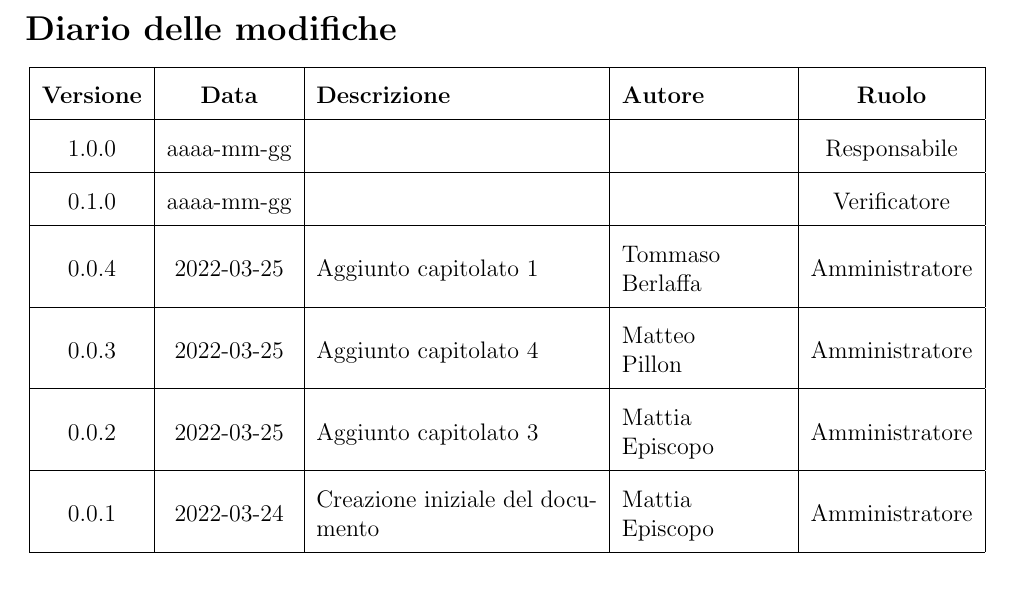
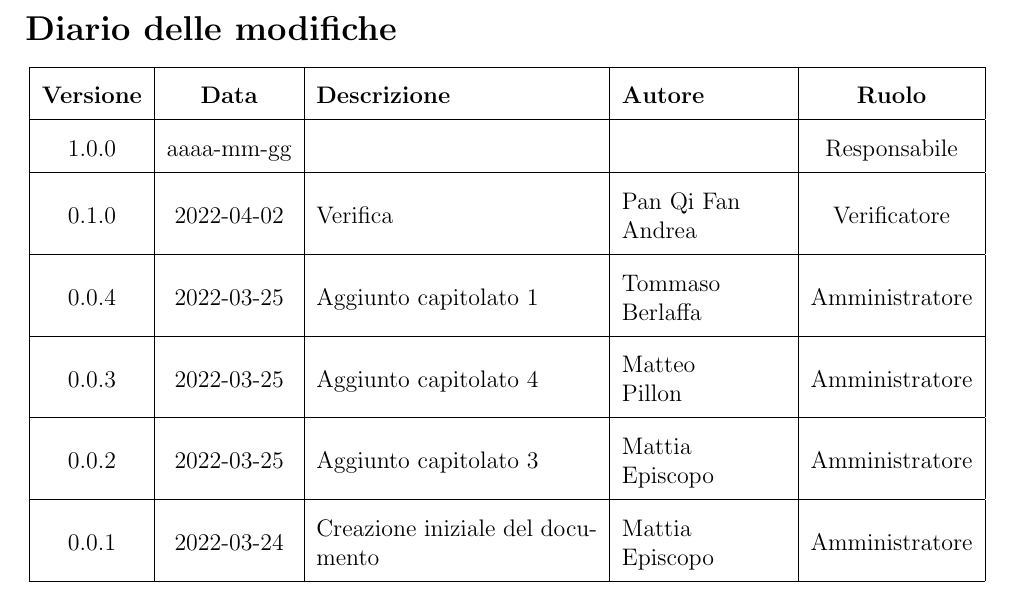
Before and after one commit to SwevenTeam/Candidatura, a LaTeX document (Documenti/StudioDiFattibilita/configuration.tex, which reads Documenti/StudioDiFattibilita/section/02_diario_modifiche.tex): part of page 2 of 10, cut so that both start at the same text. Compiled offline with pdfLaTeX.

Commit message:
verificato

```diff
--- a/Documenti/StudioDiFattibilita/section/02_diario_modifiche.tex
+++ b/Documenti/StudioDiFattibilita/section/02_diario_modifiche.tex
@@ -7,7 +7,7 @@
 	\hline
     1.0.0 & aaaa-mm-gg &  & \docApprovazione & Responsabile\\ % Se il nome dell'approvatore non ci sta, metterlo a mano con aggiunta di \newline (esempio: Nome \newline Cognome)
 	\hline
-	0.1.0 & aaaa-mm-gg &  & \docVerificatori & Verificatore\\ % Stesso discorso di prima
+	0.1.0 & 2022-04-02 & Verifica & Pan Qi Fan \newline Andrea & Verificatore\\ % Stesso discorso di prima
 	\hline
 	0.0.4 & 2022-03-25 & Aggiunto capitolato 1 & Tommaso \newline Berlaffa & Amministratore\\
 	\hline
```
